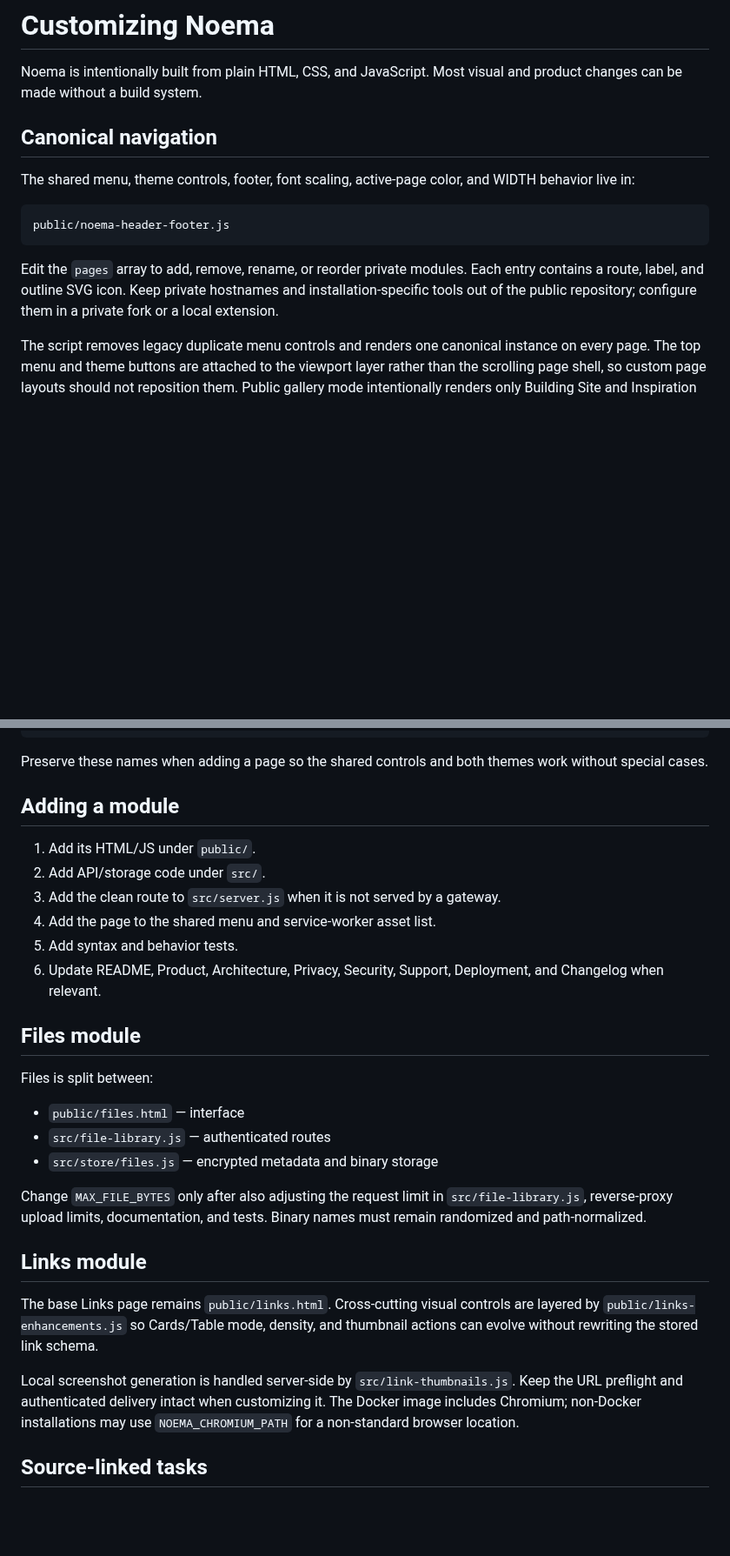
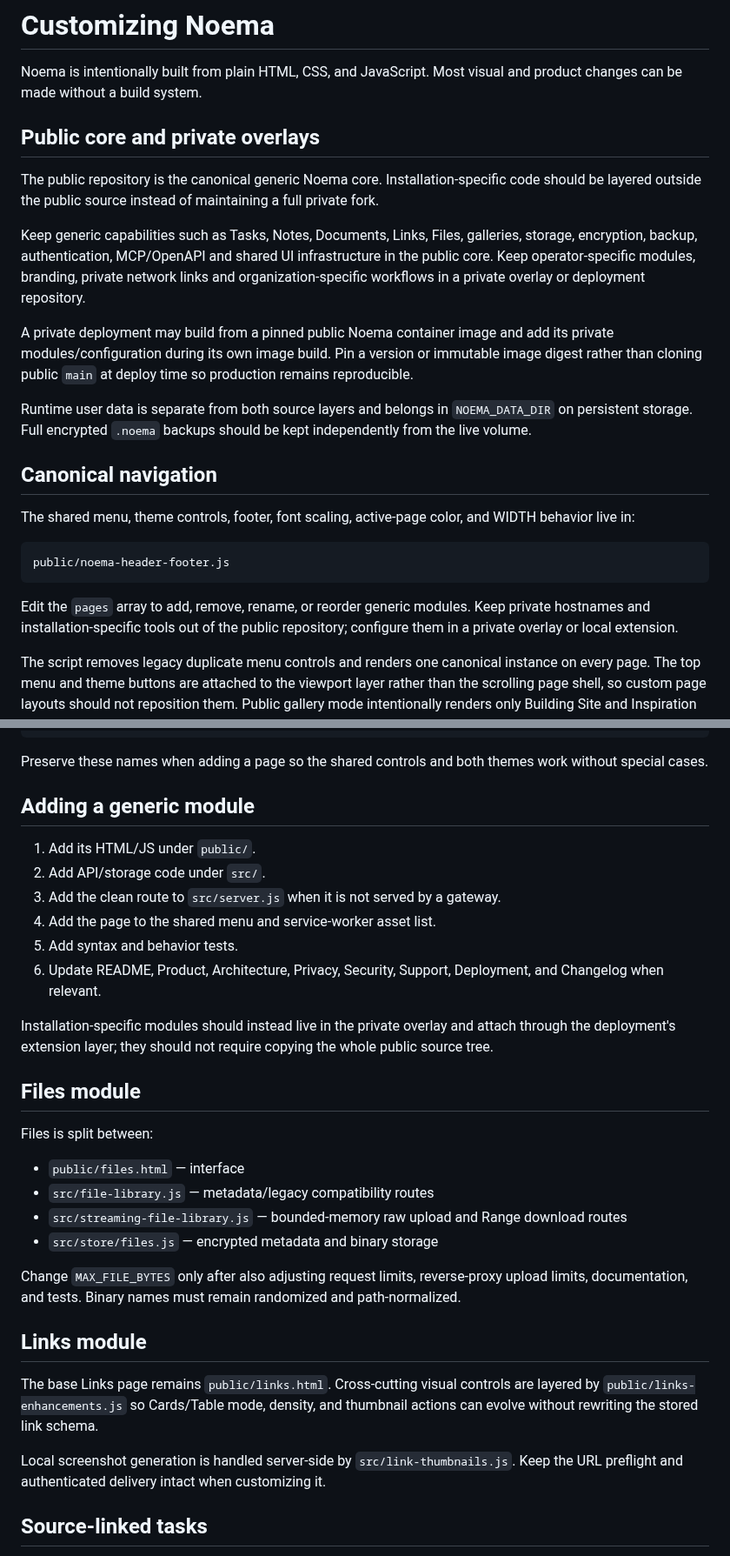
Before and after one commit to vladimirperovic/noema, a Markdown page: CUSTOMIZATION.md, 2 parts joined by grey strips. Shown at 87% size. Drawn GitHub-style; blank space fills up the shorter version.

Commit message:
Document private overlay boundary

````diff
--- a/CUSTOMIZATION.md
+++ b/CUSTOMIZATION.md
@@ -1,6 +1,16 @@
 # Customizing Noema
 
 Noema is intentionally built from plain HTML, CSS, and JavaScript. Most visual and product changes can be made without a build system.
+
+## Public core and private overlays
+
+The public repository is the canonical generic Noema core. Installation-specific code should be layered outside the public source instead of maintaining a full private fork.
+
+Keep generic capabilities such as Tasks, Notes, Documents, Links, Files, galleries, storage, encryption, backup, authentication, MCP/OpenAPI and shared UI infrastructure in the public core. Keep operator-specific modules, branding, private network links and organization-specific workflows in a private overlay or deployment repository.
+
+A private deployment may build from a pinned public Noema container image and add its private modules/configuration during its own image build. Pin a version or immutable image digest rather than cloning public `main` at deploy time so production remains reproducible.
+
+Runtime user data is separate from both source layers and belongs in `NOEMA_DATA_DIR` on persistent storage. Full encrypted `.noema` backups should be kept independently from the live volume.
 
 ## Canonical navigation
 
@@ -10,7 +20,7 @@ The shared menu, theme controls, footer, font scaling, active-page color, and WI
 public/noema-header-footer.js
 ```
 
-Edit the `pages` array to add, remove, rename, or reorder private modules. Each entry contains a route, label, and outline SVG icon. Keep private hostnames and installation-specific tools out of the public repository; configure them in a private fork or a local extension.
+Edit the `pages` array to add, remove, rename, or reorder generic modules. Keep private hostnames and installation-specific tools out of the public repository; configure them in a private overlay or local extension.
 
 The script removes legacy duplicate menu controls and renders one canonical instance on every page. The top menu and theme buttons are attached to the viewport layer rather than the scrolling page shell, so custom page layouts should not reposition them. Public gallery mode intentionally renders only Building Site and Inspiration links.
 
@@ -61,7 +71,7 @@ Pages use a common family of variables:
 
 Preserve these names when adding a page so the shared controls and both themes work without special cases.
 
-## Adding a module
+## Adding a generic module
 
 1. Add its HTML/JS under `public/`.
 2. Add API/storage code under `src/`.
@@ -70,21 +80,24 @@ Preserve these names when adding a page so the shared controls and both themes w
 5. Add syntax and behavior tests.
 6. Update README, Product, Architecture, Privacy, Security, Support, Deployment, and Changelog when relevant.
 
+Installation-specific modules should instead live in the private overlay and attach through the deployment's extension layer; they should not require copying the whole public source tree.
+
 ## Files module
 
 Files is split between:
 
 - `public/files.html` — interface
-- `src/file-library.js` — authenticated routes
+- `src/file-library.js` — metadata/legacy compatibility routes
+- `src/streaming-file-library.js` — bounded-memory raw upload and Range download routes
 - `src/store/files.js` — encrypted metadata and binary storage
 
-Change `MAX_FILE_BYTES` only after also adjusting the request limit in `src/file-library.js`, reverse-proxy upload limits, documentation, and tests. Binary names must remain randomized and path-normalized.
+Change `MAX_FILE_BYTES` only after also adjusting request limits, reverse-proxy upload limits, documentation, and tests. Binary names must remain randomized and path-normalized.
 
 ## Links module
 
 The base Links page remains `public/links.html`. Cross-cutting visual controls are layered by `public/links-enhancements.js` so Cards/Table mode, density, and thumbnail actions can evolve without rewriting the stored link schema.
 
-Local screenshot generation is handled server-side by `src/link-thumbnails.js`. Keep the URL preflight and authenticated delivery intact when customizing it. The Docker image includes Chromium; non-Docker installations may use `NOEMA_CHROMIUM_PATH` for a non-standard browser location.
+Local screenshot generation is handled server-side by `src/link-thumbnails.js`. Keep the URL preflight and authenticated delivery intact when customizing it.
 
 ## Source-linked tasks
 
````
Also changed, not shown: other parts of CUSTOMIZATION.md (+1 -1 lines).
